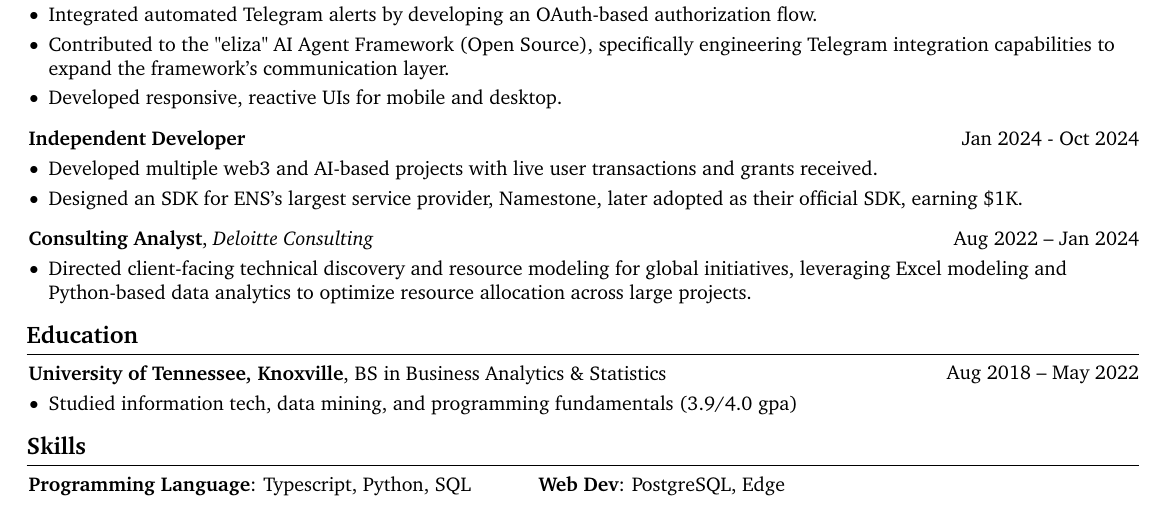
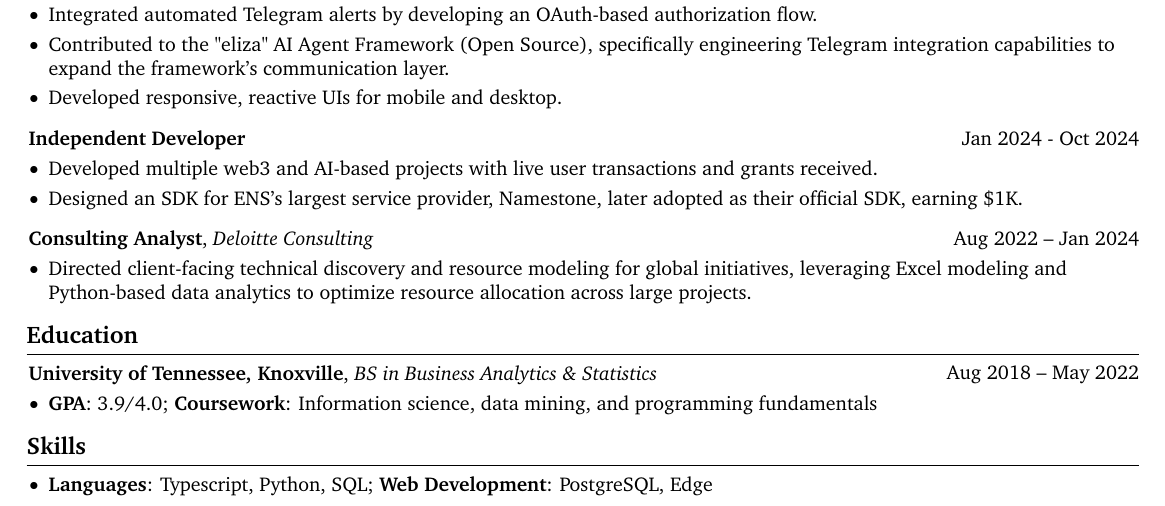
Before and after one commit to ncale/resume, a LaTeX CV (resume.tex): part of the page, cut so that both start at the same text. Compiled offline with pdfLaTeX.

Commit message:
update education and skills sections

```diff
--- a/resume.tex
+++ b/resume.tex
@@ -274,12 +274,14 @@
 \section{Education}
 
 \begin{twocolentry}{Aug 2018 – May 2022}
-		\textbf{University of Tennessee, Knoxville}, BS in Business Analytics \& Statistics
+		\textbf{University of Tennessee, Knoxville}, \textit{BS in Business Analytics \& Statistics}
 \end{twocolentry}
 \vspace{0.10 cm}
 \begin{onecolentry}
 		\begin{highlights}
-		\item Studied information tech, data mining, and programming fundamentals (3.9/4.0 gpa)
+		\item \textbf{GPA}: 3.9/4.0; \textbf{Coursework}: Information science,
+				data mining, and
+				programming fundamentals
 		\end{highlights}
 \end{onecolentry}
 
@@ -287,8 +289,10 @@
 \section{Skills}
 
 \begin{onecolentry}
-		\textbf{Programming Language}: Typescript, Python, SQL \hspace{1 cm} \textbf{Web Dev}:
-		PostgreSQL, Edge
+		\begin{highlights}
+		\item \textbf{Languages}: Typescript, Python, SQL; \textbf{Web
+				Development}: PostgreSQL, Edge
+		\end{highlights}
 \end{onecolentry}
 
 \end{document}
```
